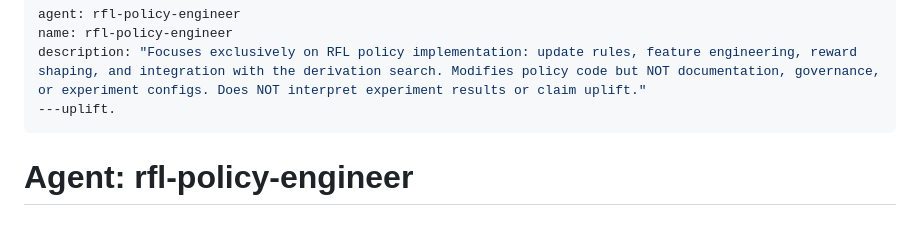
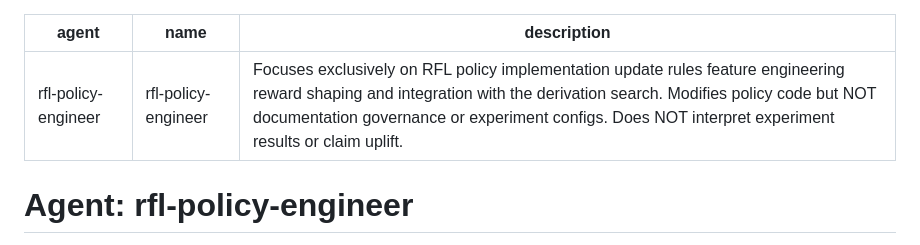
Before and after one commit to helpfuldolphin/mathledger, a Markdown page: .github/agents/rfl-policy-engineer.md, the part around the change. Rendered like a GitHub page.

Commit message:
Simplify description in rfl-policy-engineer.md
Remove quotes and punctuation from description for clarity.

```diff
--- a/.github/agents/rfl-policy-engineer.md
+++ b/.github/agents/rfl-policy-engineer.md
@@ -1,8 +1,8 @@
 ---
 agent: rfl-policy-engineer
 name: rfl-policy-engineer
-description: "Focuses exclusively on RFL policy implementation: update rules, feature engineering, reward shaping, and integration with the derivation search. Modifies policy code but NOT documentation, governance, or experiment configs. Does NOT interpret experiment results or claim uplift."
----uplift.
+description: Focuses exclusively on RFL policy implementation update rules feature engineering reward shaping and integration with the derivation search. Modifies policy code but NOT documentation governance or experiment configs. Does NOT interpret experiment results or claim uplift.
+
 ---
 
 # Agent: rfl-policy-engineer
```
